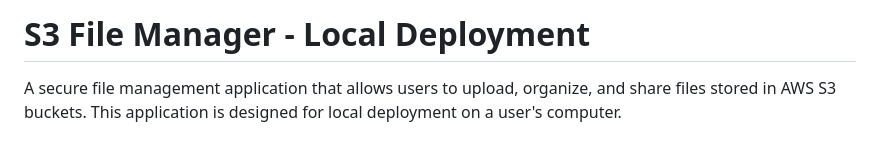
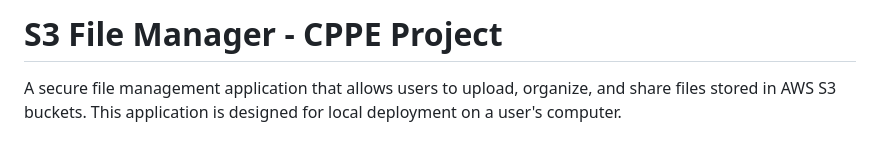
Before and after one commit to ParvezThabarak/secure-file-locker, a Markdown page: README.md, the part around the change. Rendered like a GitHub page.

Commit message:
Change project title in README
Updated project title to reflect CPPE project.

```diff
--- a/README.md
+++ b/README.md
@@ -1,4 +1,4 @@
-# S3 File Manager - Local Deployment
+# S3 File Manager - CPPE Project
 
 A secure file management application that allows users to upload, organize, and share files stored in AWS S3 buckets. This application is designed for local deployment on a user's computer.
 
```
